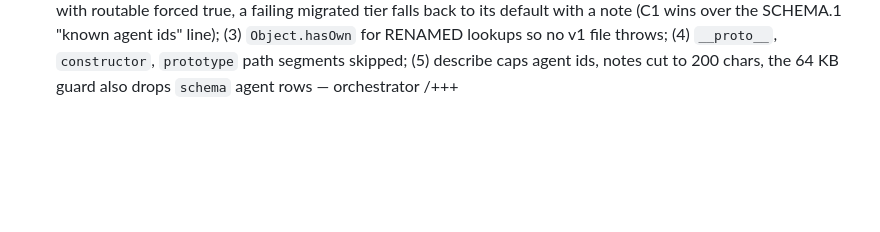
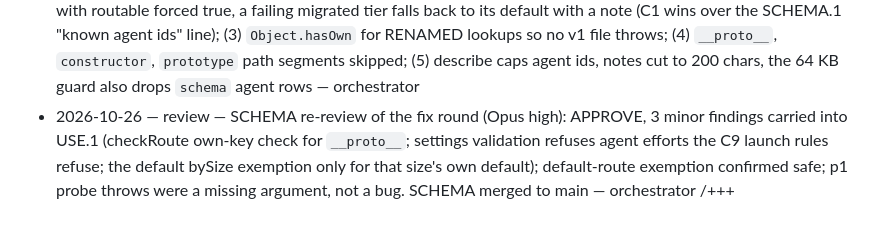
Before and after one commit to Interstellar-code/orca-matrixkoder, a Markdown page: .matrixkoder/inbox/mk-settings-v2.md, the part around the change. GitHub-like rendering; blank space fills up the shorter version.

Commit message:
docs(plan): settings v2 SCHEMA re-review and merge log, builder report
Co-Authored-By: Claude Opus 5.5 <noreply@anthropic.com>

```diff
--- a/.matrixkoder/inbox/mk-settings-v2.md
+++ b/.matrixkoder/inbox/mk-settings-v2.md
@@ -501,4 +501,5 @@ bundle = "npm run build"
 - 2026-10-25 — decision — lastScreen lives at `settings.lastScreen`, not a top-level snapshot key, so `test/server/server.test.mjs` KEYS stays; SCHEMA may edit that file's R2.3 case only (now writes an invalid schema:2 file) — orchestrator, on the lane A builder's question
 - 2026-10-26 — decision — SCREENS and SHIP reviewers `agy gemini-3.8-flash-medium`; SCHEMA and USE stay `claude opus high` — user
 - 2026-10-26 — review — SCHEMA (Opus high): APPROVE with 5 findings, all fixed in a SCHEMA fix round before merge: (1) migration drops agent efforts the C9 check refuses (omp, opencode, agents whose models all have empty efforts, effort with model ""), with a note; (2) carried v1 tiers and saved `routing.bySize.*` run `checkRoute` with routable forced true, a failing migrated tier falls back to its default with a note (C1 wins over the SCHEMA.1 "known agent ids" line); (3) `Object.hasOwn` for RENAMED lookups so no v1 file throws; (4) `__proto__`, `constructor`, `prototype` path segments skipped; (5) describe caps agent ids, notes cut to 200 chars, the 64 KB guard also drops `schema` agent rows — orchestrator
+- 2026-10-26 — review — SCHEMA re-review of the fix round (Opus high): APPROVE, 3 minor findings carried into USE.1 (checkRoute own-key check for `__proto__`; settings validation refuses agent efforts the C9 launch rules refuse; the default bySize exemption only for that size's own default); default-route exemption confirmed safe; p1 probe throws were a missing argument, not a bug. SCHEMA merged to main — orchestrator
 /+++
```
Also changed, not shown: 1 other file.
